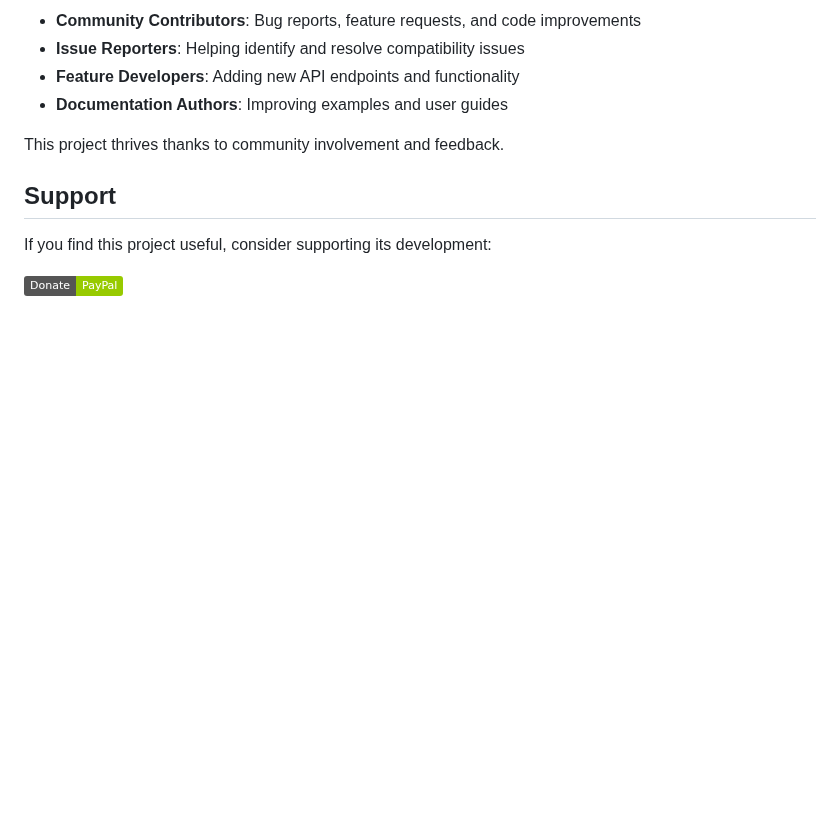
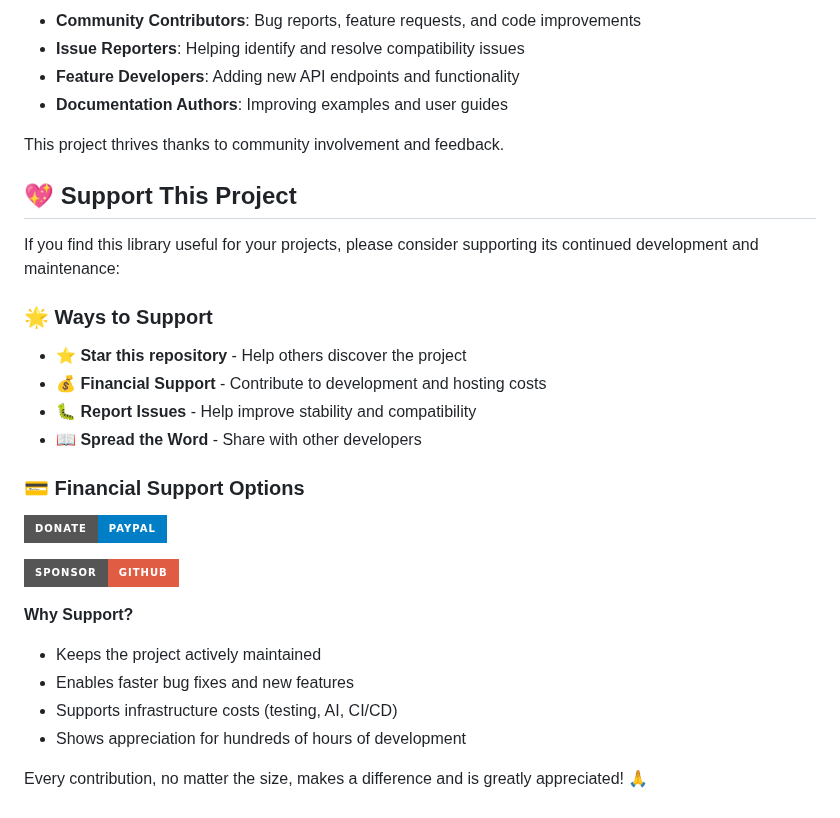
Before and after one commit to cyberjunky/python-garminconnect, a Markdown page: README.md, the part around the change. Drawn GitHub-style; badges without logos; blank space fills up the shorter version.

```diff
--- a/README.md
+++ b/README.md
@@ -222,8 +222,27 @@ Special thanks to all contributors who have helped improve this project:
 
 This project thrives thanks to community involvement and feedback.
 
-## Support
+## 💖 Support This Project
 
-If you find this project useful, consider supporting its development:
+If you find this library useful for your projects, please consider supporting its continued development and maintenance:
 
-[![Donate](https://img.shields.io/badge/Donate-PayPal-green.svg)](https://www.paypal.me/cyberjunkynl/)
+### 🌟 Ways to Support
+
+- **⭐ Star this repository** - Help others discover the project
+- **💰 Financial Support** - Contribute to development and hosting costs
+- **🐛 Report Issues** - Help improve stability and compatibility
+- **📖 Spread the Word** - Share with other developers
+
+### 💳 Financial Support Options
+
+[![Donate via PayPal](https://img.shields.io/badge/Donate-PayPal-blue.svg?style=for-the-badge&logo=paypal)](https://www.paypal.me/cyberjunkynl/)
+
+[![Sponsor on GitHub](https://img.shields.io/badge/Sponsor-GitHub-red.svg?style=for-the-badge&logo=github)](https://github.com/sponsors/cyberjunky)
+
+**Why Support?**
+- Keeps the project actively maintained
+- Enables faster bug fixes and new features
+- Supports infrastructure costs (testing, AI, CI/CD)
+- Shows appreciation for hundreds of hours of development
+
+Every contribution, no matter the size, makes a difference and is greatly appreciated! 🙏
```
